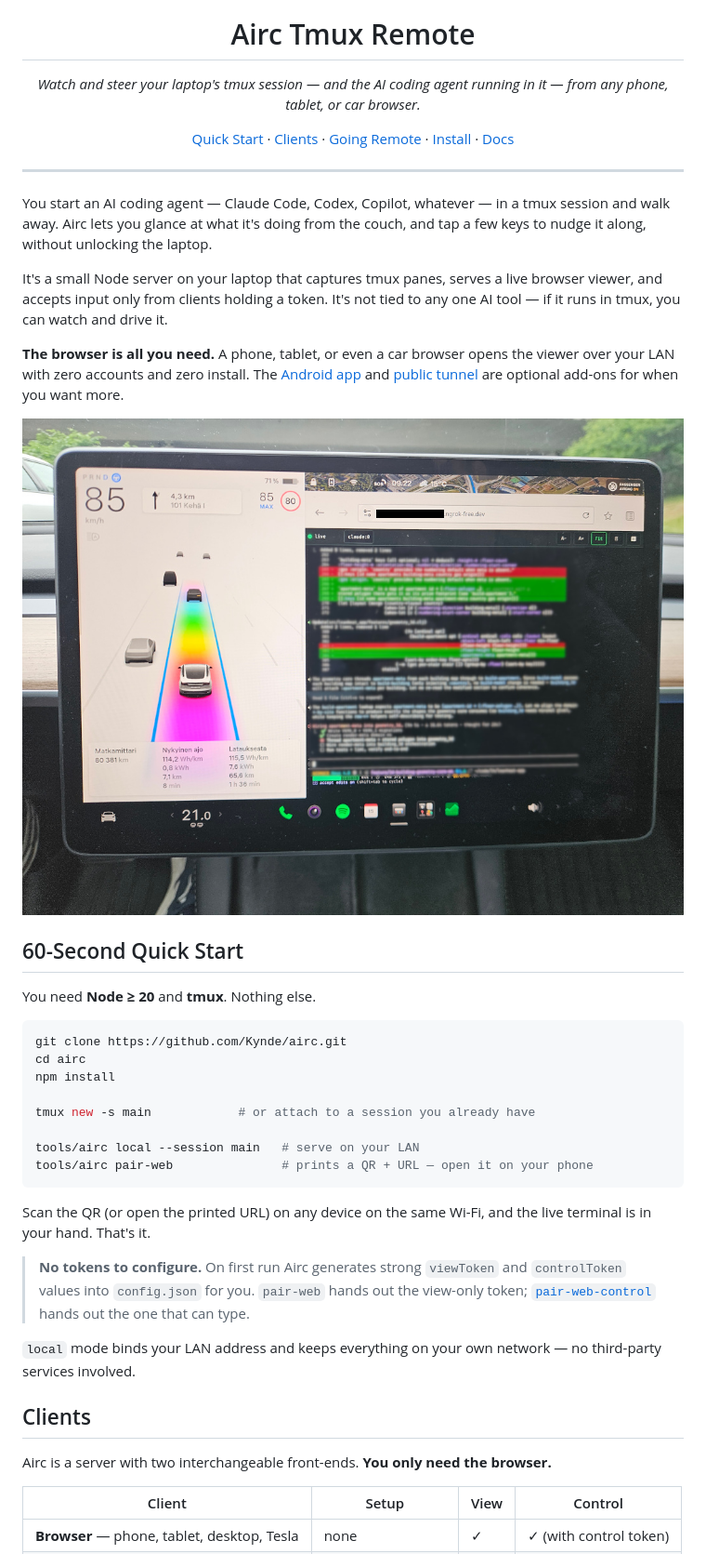
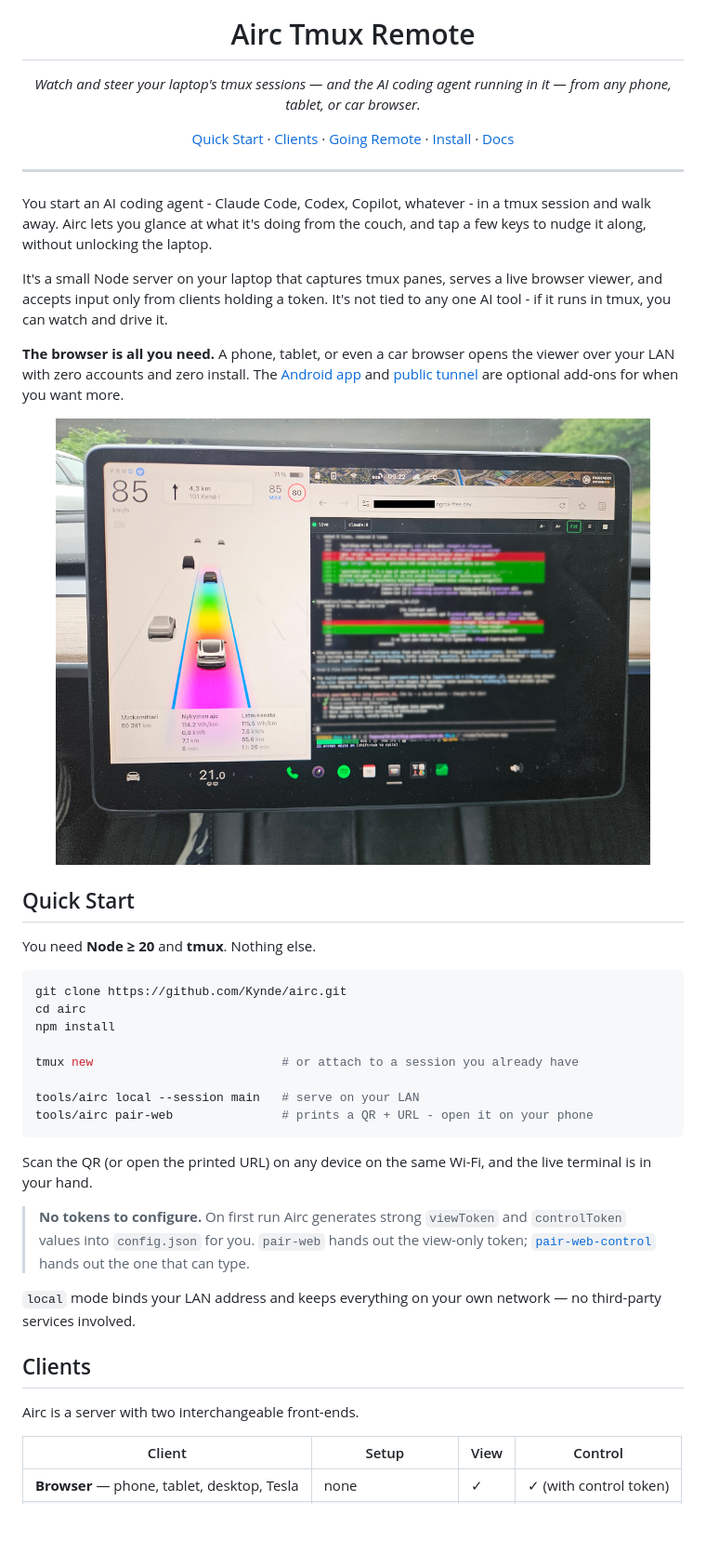
Before and after one commit to Kynde/airc, a Markdown page: README.md, the part around the change. Shown at 93% size. Rendered like a GitHub page; blank space fills up the shorter version.

Commit message:
Minor README.md update

````diff
--- a/README.md
+++ b/README.md
@@ -5,7 +5,7 @@
 <h1 align="center">Airc Tmux Remote</h1>
 
 <p align="center">
-  <em>Watch and steer your laptop's tmux session — and the AI coding agent running in it — from any phone, tablet, or car browser.</em>
+  <em>Watch and steer your laptop's tmux sessions — and the AI coding agent running in it — from any phone, tablet, or car browser.</em>
 </p>
 
 <p align="center">
@@ -18,13 +18,13 @@
 
 ---
 
-You start an AI coding agent — Claude Code, Codex, Copilot, whatever — in a tmux
+You start an AI coding agent - Claude Code, Codex, Copilot, whatever - in a tmux
 session and walk away. Airc lets you glance at what it's doing from the couch,
 and tap a few keys to nudge it along, without unlocking the laptop.
 
 It's a small Node server on your laptop that captures tmux panes, serves a live
 browser viewer, and accepts input only from clients holding a token. It's not
-tied to any one AI tool — if it runs in tmux, you can watch and drive it.
+tied to any one AI tool - if it runs in tmux, you can watch and drive it.
 
 **The browser is all you need.** A phone, tablet, or even a car browser opens
 the viewer over your LAN with zero accounts and zero install. The
@@ -32,10 +32,10 @@ the viewer over your LAN with zero accounts and zero install. The
 optional add-ons for when you want more.
 
 <p align="center">
-  <img src="docs/airc_ui_in_tesla.jpg" alt="Airc viewer running in a Tesla browser" width="760">
+  <img src="docs/airc_ui_in_tesla.jpg" alt="Airc viewer running in a Tesla browser" width="640">
 </p>
 
-## 60-Second Quick Start
+## Quick Start
 
 You need **Node ≥ 20** and **tmux**. Nothing else.
 
@@ -44,14 +44,14 @@ git clone https://github.com/Kynde/airc.git
 cd airc
 npm install
 
-tmux new -s main            # or attach to a session you already have
+tmux new                          # or attach to a session you already have
 
 tools/airc local --session main   # serve on your LAN
-tools/airc pair-web               # prints a QR + URL — open it on your phone
+tools/airc pair-web               # prints a QR + URL - open it on your phone
 ```
 
 Scan the QR (or open the printed URL) on any device on the same Wi-Fi, and the
-live terminal is in your hand. That's it.
+live terminal is in your hand.
 
 > **No tokens to configure.** On first run Airc generates strong `viewToken` and
 > `controlToken` values into `config.json` for you. `pair-web` hands out the
@@ -63,7 +63,7 @@ no third-party services involved.
 
 ## Clients
 
-Airc is a server with two interchangeable front-ends. **You only need the browser.**
+Airc is a server with two interchangeable front-ends.
 
 | Client | Setup | View | Control |
 |---|---|---|---|
````
